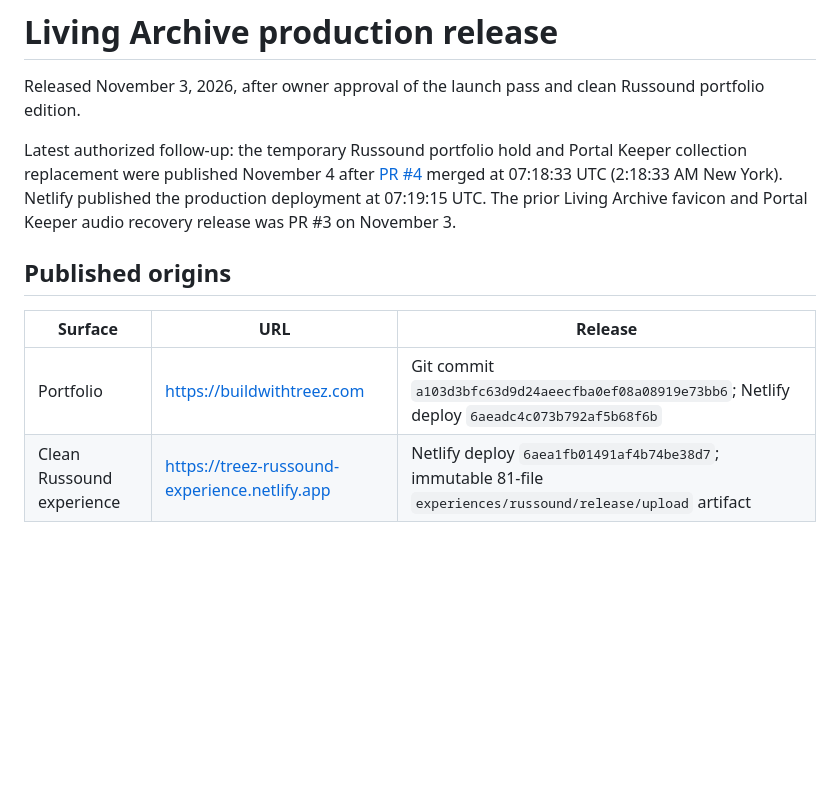
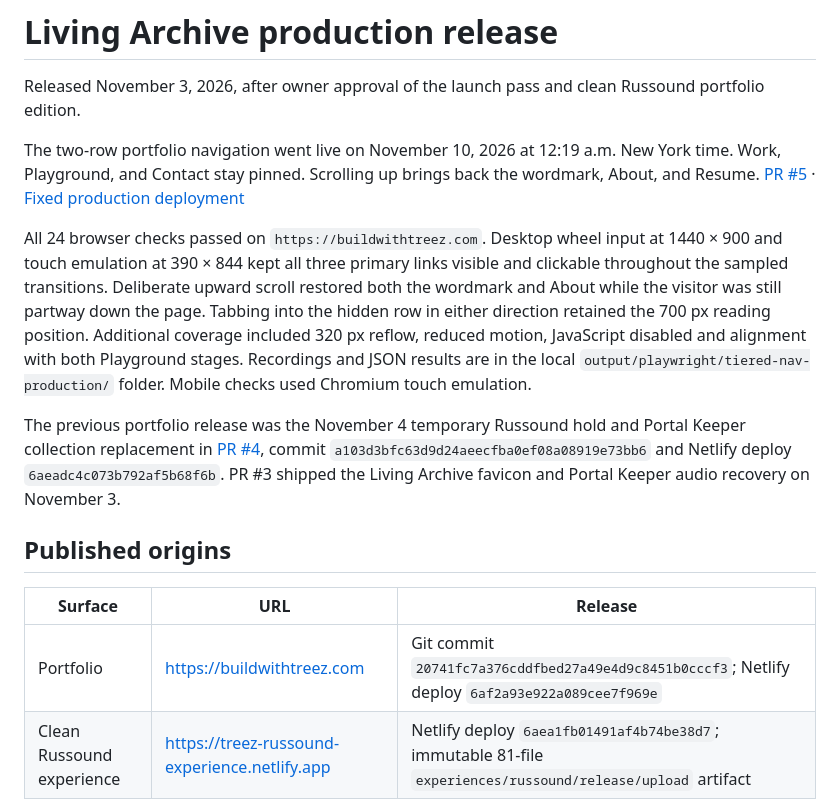
Before and after one commit to TreezCode/treed-portfolio-v2, a Markdown page: DEPLOYMENT.md, the part around the change. GitHub-like rendering; blank space fills up the shorter version.

Commit message:
docs: record the verified portfolio navigation release [skip netlify]

```diff
--- a/DEPLOYMENT.md
+++ b/DEPLOYMENT.md
@@ -2,13 +2,17 @@
 
 Released November 3, 2026, after owner approval of the launch pass and clean Russound portfolio edition.
 
-Latest authorized follow-up: the temporary Russound portfolio hold and Portal Keeper collection replacement were published November 4 after [PR #4](https://github.com/TreezCode/treed-portfolio-v2/pull/4) merged at 07:18:33 UTC (2:18:33 AM New York). Netlify published the production deployment at 07:19:15 UTC. The prior Living Archive favicon and Portal Keeper audio recovery release was PR #3 on November 3.
+The two-row portfolio navigation went live on November 10, 2026 at 12:19 a.m. New York time. Work, Playground, and Contact stay pinned. Scrolling up brings back the wordmark, About, and Resume. [PR #5](https://github.com/TreezCode/treed-portfolio-v2/pull/5) · [Fixed production deployment](https://6af2a93e922a089cee7f969e--buildwithtreez.netlify.app/)
+
+All 24 browser checks passed on `https://buildwithtreez.com`. Desktop wheel input at 1440 × 900 and touch emulation at 390 × 844 kept all three primary links visible and clickable throughout the sampled transitions. Deliberate upward scroll restored both the wordmark and About while the visitor was still partway down the page. Tabbing into the hidden row in either direction retained the 700 px reading position. Additional coverage included 320 px reflow, reduced motion, JavaScript disabled and alignment with both Playground stages. Recordings and JSON results are in the local `output/playwright/tiered-nav-production/` folder. Mobile checks used Chromium touch emulation.
+
+The previous portfolio release was the November 4 temporary Russound hold and Portal Keeper collection replacement in [PR #4](https://github.com/TreezCode/treed-portfolio-v2/pull/4), commit `a103d3bfc63d9d24aeecfba0ef08a08919e73bb6` and Netlify deploy `6aeadc4c073b792af5b68f6b`. PR #3 shipped the Living Archive favicon and Portal Keeper audio recovery on November 3.
 
 ## Published origins
 
 | Surface | URL | Release |
 | --- | --- | --- |
-| Portfolio | https://buildwithtreez.com | Git commit `a103d3bfc63d9d24aeecfba0ef08a08919e73bb6`; Netlify deploy `6aeadc4c073b792af5b68f6b` |
+| Portfolio | https://buildwithtreez.com | Git commit `20741fc7a376cddfbed27a49e4d9c8451b0cccf3`; Netlify deploy `6af2a93e922a089cee7f969e` |
 | Clean Russound experience | https://treez-russound-experience.netlify.app | Netlify deploy `6aea1fb01491af4b74be38d7`; immutable 81-file `experiences/russound/release/upload` artifact |
 
 The initial portfolio [PR #2](https://github.com/TreezCode/treed-portfolio-v2/pull/2) was merged at 18:01:46 UTC, publishing commit `6173ee9356ac1c947e75871cdbdac69656d19811` as deploy `6aea218d53f77b439f44e0f5`. The follow-up above supersedes that deployment. Local `main` was fast-forwarded to the merged release. Later documentation-only commits do not change these deployed application bytes.
```
